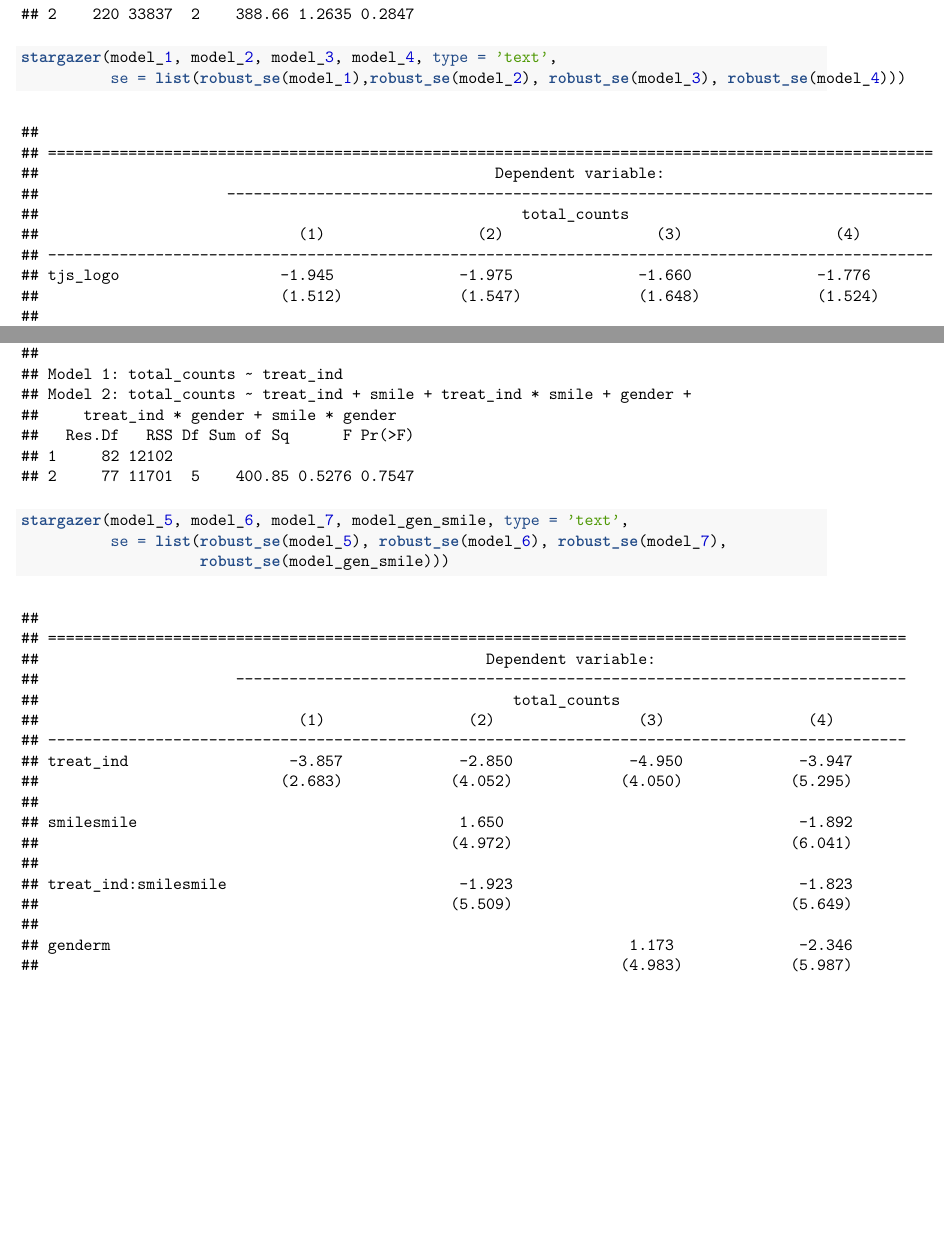
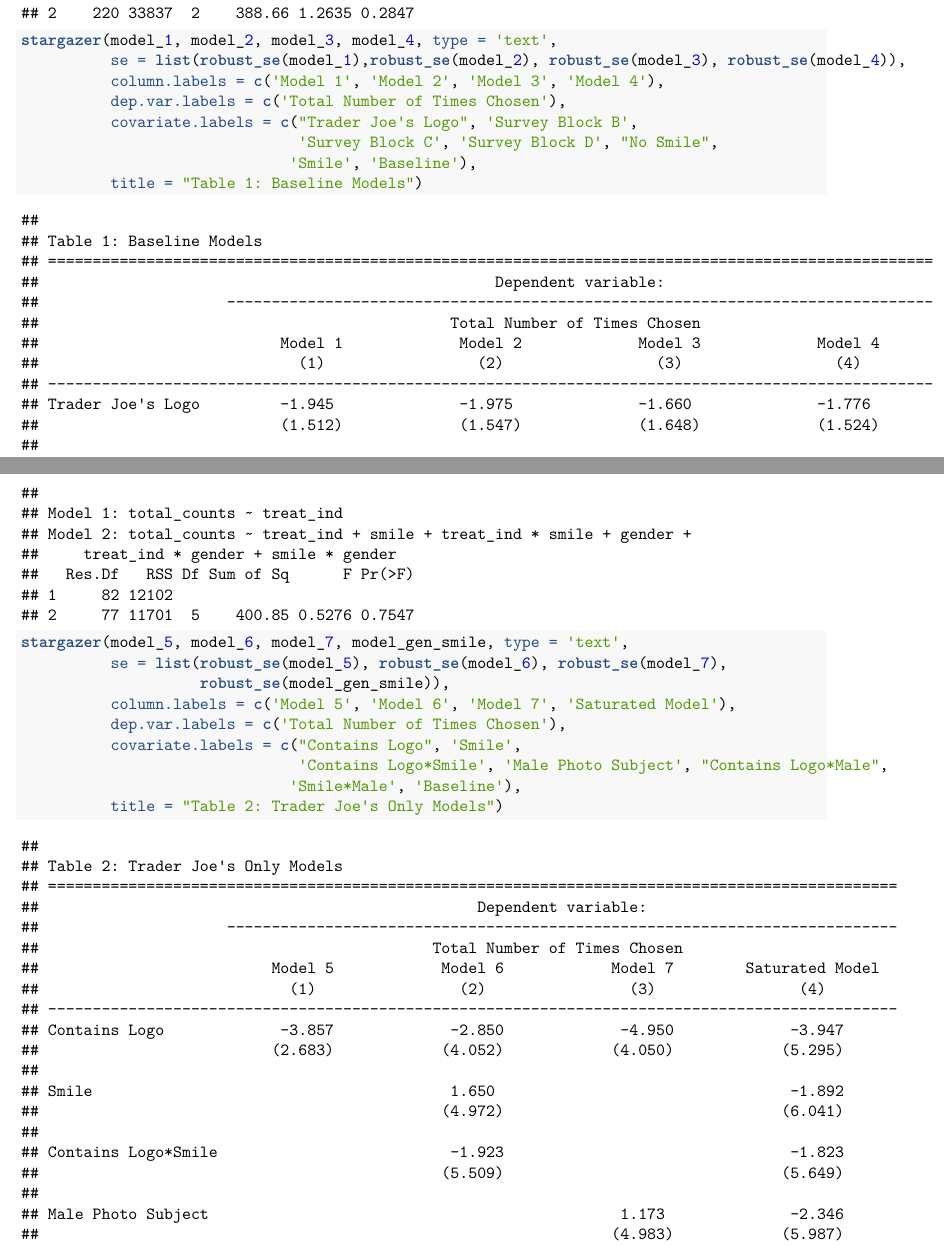
Before and after one commit to jearcher/attractiveness_tjs, an R Markdown document (notebooks/models.Rmd): two parts of pages 8 and 11 of 16 before the commit and two parts of pages 8 and 11 of 15 after it, joined at a grey line, cut so that both start at the same text, the shorter picture padded with empty space. The pictures show the output file notebooks/models.pdf that the author committed with the source.

Commit message:
update tables

````diff
--- a/notebooks/models.Rmd
+++ b/notebooks/models.Rmd
@@ -95,10 +94,14 @@ anova(model_1, model_4, test = 'F')
 
 ```{r}
 stargazer(model_1, model_2, model_3, model_4, type = 'text',
-          se = list(robust_se(model_1),robust_se(model_2), robust_se(model_3), robust_se(model_4)))
+          se = list(robust_se(model_1),robust_se(model_2), robust_se(model_3), robust_se(model_4)),
+          column.labels = c('Model 1', 'Model 2', 'Model 3', 'Model 4'),
+          dep.var.labels = c('Total Number of Times Chosen'),
+          covariate.labels = c("Trader Joe's Logo", 'Survey Block B',
+                               'Survey Block C', 'Survey Block D', "No Smile",
+                              'Smile', 'Baseline'),
+          title = "Table 1: Baseline Models")
 ```
-
-(Insert stargazer here for initial model creation, 1-4)
 
 ```{r clean for tj vs control}
 # Remove nike logo photos and look for just tjs photos
@@ -154,7 +157,13 @@ anova(model_5, model_gen_smile, test = 'F')
 ```{r tjs stargazer}
 stargazer(model_5, model_6, model_7, model_gen_smile, type = 'text',
           se = list(robust_se(model_5), robust_se(model_6), robust_se(model_7),
-                    robust_se(model_gen_smile)))
+                    robust_se(model_gen_smile)),
+          column.labels = c('Model 5', 'Model 6', 'Model 7', 'Saturated Model'),
+          dep.var.labels = c('Total Number of Times Chosen'),
+          covariate.labels = c("Contains Logo", 'Smile',
+                               'Contains Logo*Smile', 'Male Photo Subject', "Contains Logo*Male",
+                              'Smile*Male', 'Baseline'),
+          title = "Table 2: Trader Joe's Only Models")
 ```
 
 
@@ -204,7 +213,13 @@ anova(model_8, model_nike_gen_smile, test = 'F')
 ```{r nike stargazer}
 stargazer(model_8, model_9, model_10, model_nike_gen_smile, type = 'text',
           se = list(robust_se(model_8), robust_se(model_9), robust_se(model_10),
-                    robust_se(model_nike_gen_smile)))
+                    robust_se(model_nike_gen_smile)),
+          column.labels = c('Model 8', 'Model 9', 'Model 10', 'Saturated Model'),
+          dep.var.labels = c('Total Number of Times Chosen'),
+          covariate.labels = c("Contains Logo", 'No Smile',
+                               'Smile', 'Male Photo Subject', "Contains Logo*Male",
+                               'Baseline'),
+          title = "Table 3: Nike Only Models")
 ```
 
 
````
Also changed, not shown: notebooks/models.pdf, notebooks/models.Rmd (3 more changed lines).
